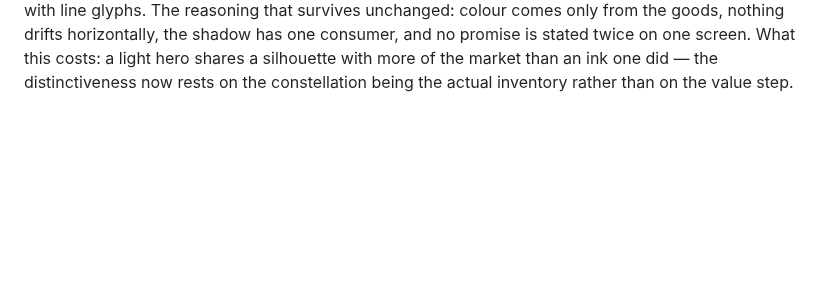
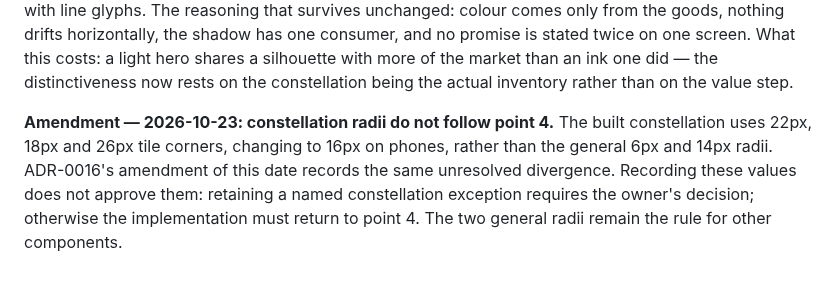
Before and after one commit to Sina-Amare/premshop, a Markdown page: docs/decisions/0026-storefront-composition.md, the part around the change. Drawn GitHub-style; blank space fills up the shorter version.

Commit message:
docs: distinguish constellation geometry from the radius rule

```diff
--- a/docs/decisions/0026-storefront-composition.md
+++ b/docs/decisions/0026-storefront-composition.md
@@ -29,3 +29,5 @@ Three independent design directions were produced and judged on three lenses (or
 
 
 **Amendment — 2026-10-14b (owner's second review).** The ink *hero* is withdrawn; the ink top strip and footer stay. The owner's note — "why did you apply none of the reference designs I gave you: palette, animation, background picture" — is correct on the evidence: Brex, Airbnb and monday.com are all light, all carry colour, and the first attempt answered with the one treatment none of them use. The home page now opens on a light field washed with four real brand hues at low saturation, with the marks floating over it as a constellation of linked tiles, drifting on a long cycle. Departments became tinted surfaces with line glyphs. The reasoning that survives unchanged: colour comes only from the goods, nothing drifts horizontally, the shadow has one consumer, and no promise is stated twice on one screen. What this costs: a light hero shares a silhouette with more of the market than an ink one did — the distinctiveness now rests on the constellation being the actual inventory rather than on the value step.
+
+**Amendment — 2026-10-23: constellation radii do not follow point 4.** The built constellation uses 22px, 18px and 26px tile corners, changing to 16px on phones, rather than the general 6px and 14px radii. ADR-0016's amendment of this date records the same unresolved divergence. Recording these values does not approve them: retaining a named constellation exception requires the owner's decision; otherwise the implementation must return to point 4. The two general radii remain the rule for other components.
```
